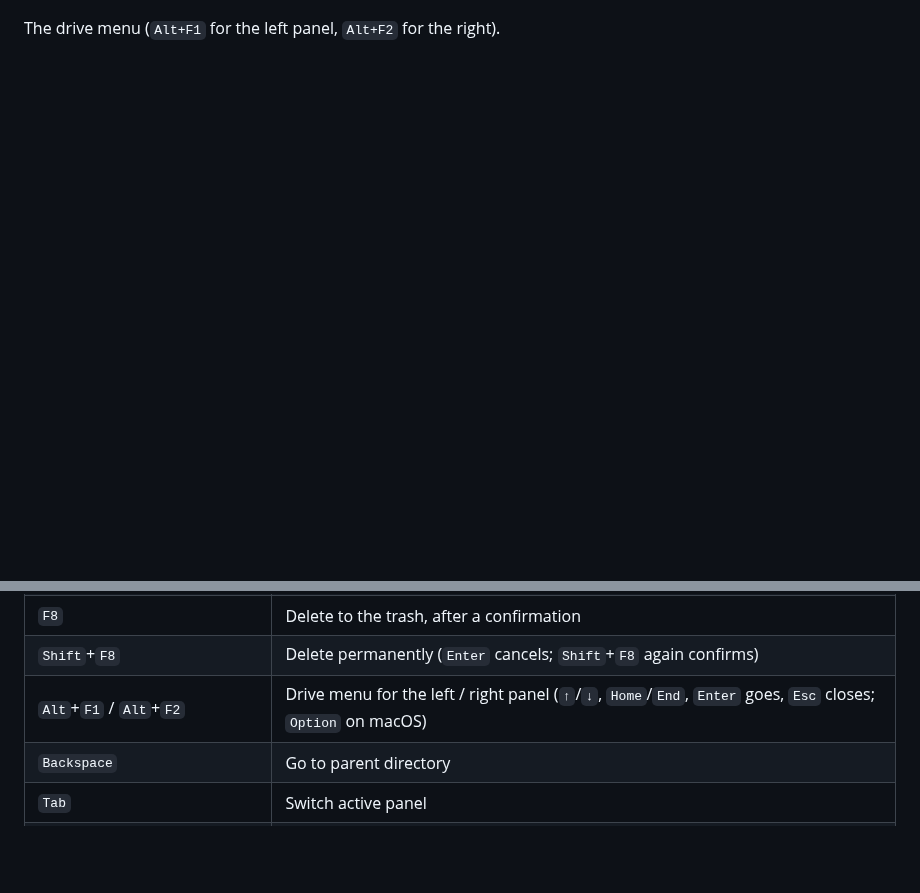
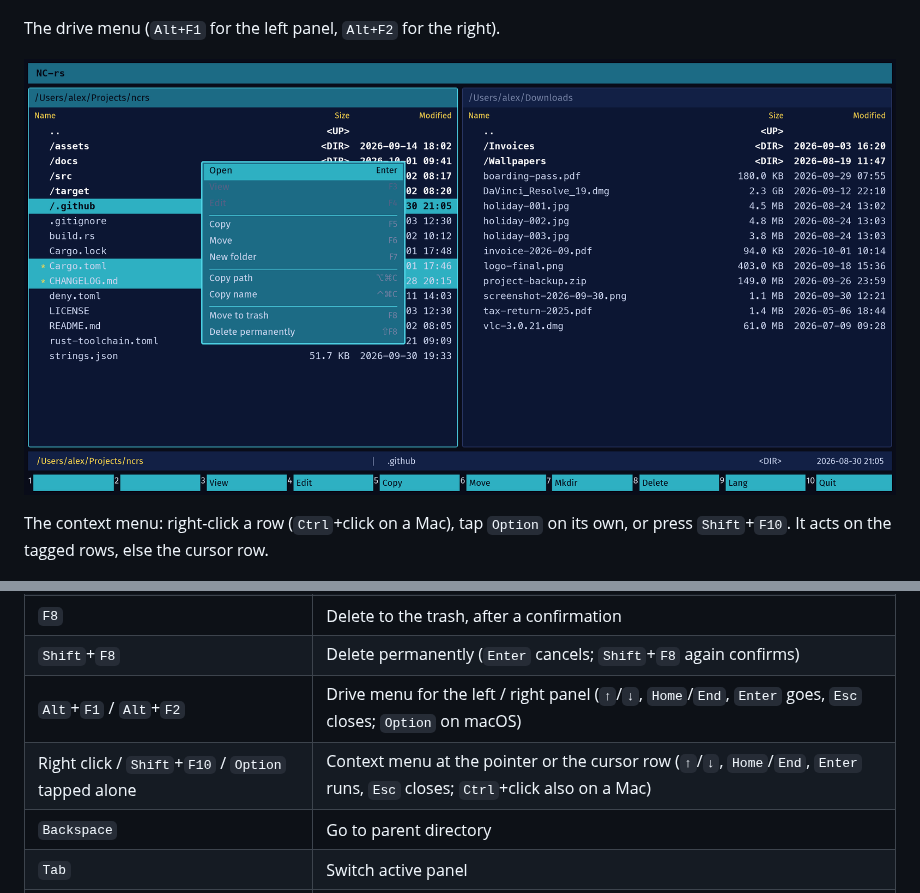
Before and after one commit to CosmicDriftGameStudio/ncrs, a Markdown page: README.md, 2 parts joined by grey strips. Drawn GitHub-style; pictures changed too: docs/screenshots/context-menu.png (added); blank space fills up the shorter version.

```diff
--- a/README.md
+++ b/README.md
@@ -24,6 +24,11 @@ for the state, the licensing audit and the reasoning behind the order.
 ![The drive menu on Alt+F1](docs/screenshots/drive-menu.png)
 
 The drive menu (`Alt+F1` for the left panel, `Alt+F2` for the right).
+
+![The context menu](docs/screenshots/context-menu.png)
+
+The context menu: right-click a row (`Ctrl`+click on a Mac), tap `Option` on its
+own, or press `Shift`+`F10`. It acts on the tagged rows, else the cursor row.
 
 ![The delete dialog](docs/screenshots/delete.png)
 
@@ -72,6 +77,7 @@ The same window in German, switched with F9.
 | `F8`               | Delete to the trash, after a confirmation |
 | `Shift`+`F8`       | Delete permanently (`Enter` cancels; `Shift`+`F8` again confirms) |
 | `Alt`+`F1` / `Alt`+`F2` | Drive menu for the left / right panel (`↑`/`↓`, `Home`/`End`, `Enter` goes, `Esc` closes; `Option` on macOS) |
+| Right click / `Shift`+`F10` / `Option` tapped alone | Context menu at the pointer or the cursor row (`↑`/`↓`, `Home`/`End`, `Enter` runs, `Esc` closes; `Ctrl`+click also on a Mac) |
 | `Backspace`        | Go to parent directory                   |
 | `Tab`              | Switch active panel                      |
 | `F9`               | Switch language (en/de, temporary)        |
```
Also changed, not shown: CHANGELOG.md (+4 -0 lines), 14 other files.
